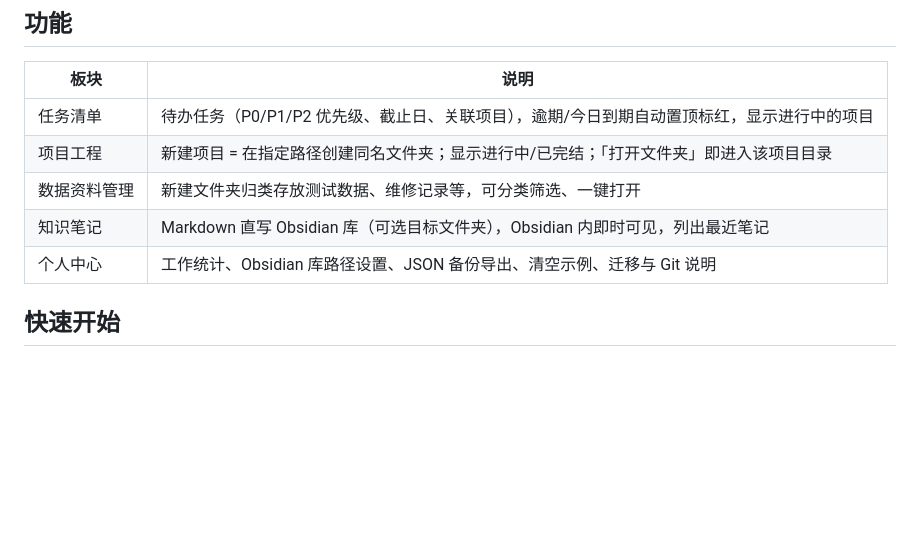
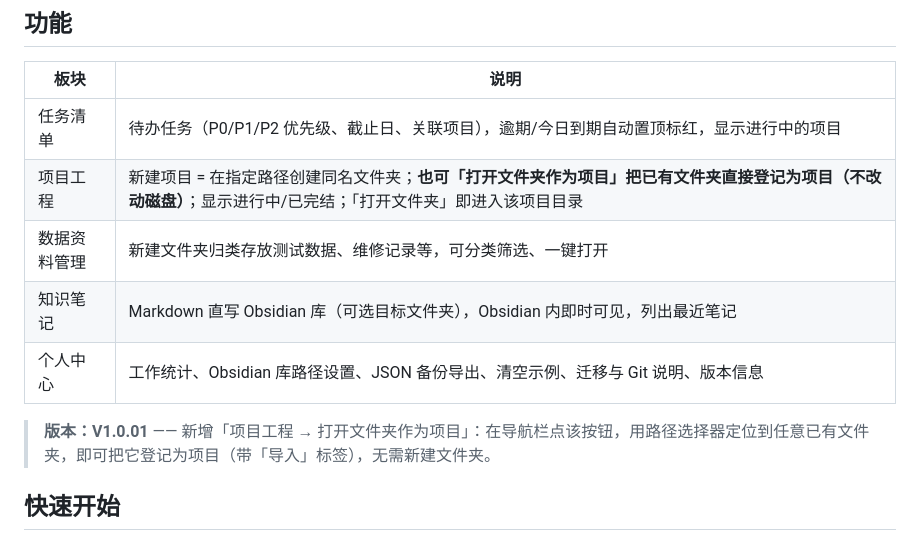
Before and after one commit to ttedkjh/personal-workbench, a Markdown page: README.md, the part around the change. GitHub-like rendering; blank space fills up the shorter version.

Commit message:
V1.0.01: 项目工程新增「打开文件夹作为项目」功能（更新 README.md）

```diff
--- a/README.md
+++ b/README.md
@@ -8,10 +8,12 @@
 | 板块 | 说明 |
 |---|---|
 | 任务清单 | 待办任务（P0/P1/P2 优先级、截止日、关联项目），逾期/今日到期自动置顶标红，显示进行中的项目 |
-| 项目工程 | 新建项目 = 在指定路径创建同名文件夹；显示进行中/已完结；「打开文件夹」即进入该项目目录 |
+| 项目工程 | 新建项目 = 在指定路径创建同名文件夹；**也可「打开文件夹作为项目」把已有文件夹直接登记为项目（不改动磁盘）**；显示进行中/已完结；「打开文件夹」即进入该项目目录 |
 | 数据资料管理 | 新建文件夹归类存放测试数据、维修记录等，可分类筛选、一键打开 |
 | 知识笔记 | Markdown 直写 Obsidian 库（可选目标文件夹），Obsidian 内即时可见，列出最近笔记 |
-| 个人中心 | 工作统计、Obsidian 库路径设置、JSON 备份导出、清空示例、迁移与 Git 说明 |
+| 个人中心 | 工作统计、Obsidian 库路径设置、JSON 备份导出、清空示例、迁移与 Git 说明、版本信息 |
+
+> **版本：V1.0.01** —— 新增「项目工程 → 打开文件夹作为项目」：在导航栏点该按钮，用路径选择器定位到任意已有文件夹，即可把它登记为项目（带「导入」标签），无需新建文件夹。
 
 ## 快速开始
 
```
